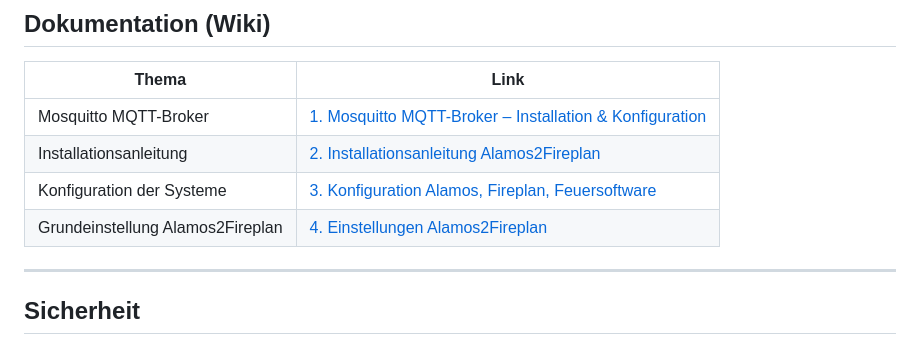
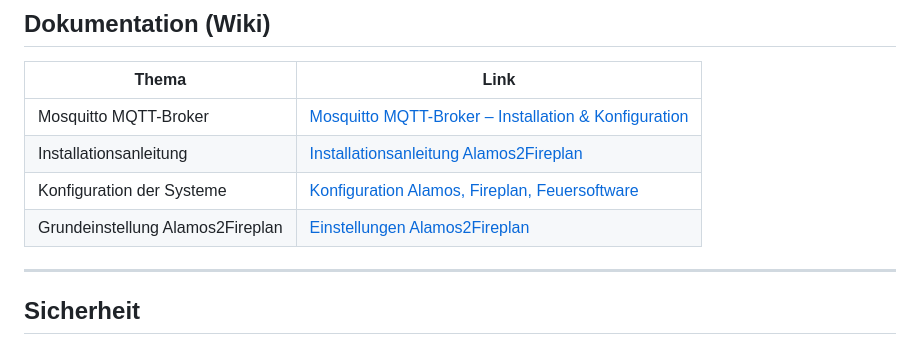
Before and after one commit to budofighter/Alamos2Fireplan, a Markdown page: README.md, the part around one of its changes. Rendered like a GitHub page.

```diff
--- a/README.md
+++ b/README.md
@@ -86,10 +86,10 @@ Alamos2Fireplan/
 
 | Thema | Link |
 | --- | --- |
-| Mosquitto MQTT-Broker | [1. Mosquitto MQTT-Broker – Installation & Konfiguration](https://github.com/budofighter/Alamos2Fireplan/wiki/1.-Mosquitto-MQTT%E2%80%90Broker-%E2%80%93-Installation-&-Konfiguration-(Windows)) |
-| Installationsanleitung | [2. Installationsanleitung Alamos2Fireplan](https://github.com/budofighter/Alamos2Fireplan/wiki/2.-Installationsanleitung-Alamos2Fireplan) |
-| Konfiguration der Systeme | [3. Konfiguration Alamos, Fireplan, Feuersoftware](https://github.com/budofighter/Alamos2Fireplan/wiki/3.-Konfiguration) |
-| Grundeinstellung Alamos2Fireplan | [4. Einstellungen Alamos2Fireplan](https://github.com/budofighter/Alamos2Fireplan/wiki/4.-Einstellungen-Alamos2Fireplan) |
+| Mosquitto MQTT-Broker | [Mosquitto MQTT-Broker – Installation & Konfiguration](https://github.com/budofighter/Alamos2Fireplan/wiki/1.-Mosquitto-MQTT%E2%80%90Broker-%E2%80%93-Installation-&-Konfiguration-(Windows)) |
+| Installationsanleitung | [Installationsanleitung Alamos2Fireplan](https://github.com/budofighter/Alamos2Fireplan/wiki/2.-Installationsanleitung-Alamos2Fireplan) |
+| Konfiguration der Systeme | [Konfiguration Alamos, Fireplan, Feuersoftware](https://github.com/budofighter/Alamos2Fireplan/wiki/3.-Konfiguration) |
+| Grundeinstellung Alamos2Fireplan | [Einstellungen Alamos2Fireplan](https://github.com/budofighter/Alamos2Fireplan/wiki/4.-Einstellungen-Alamos2Fireplan) |
 
 ---
 
```
Also changed, not shown: other parts of README.md (+1 -1 lines).
